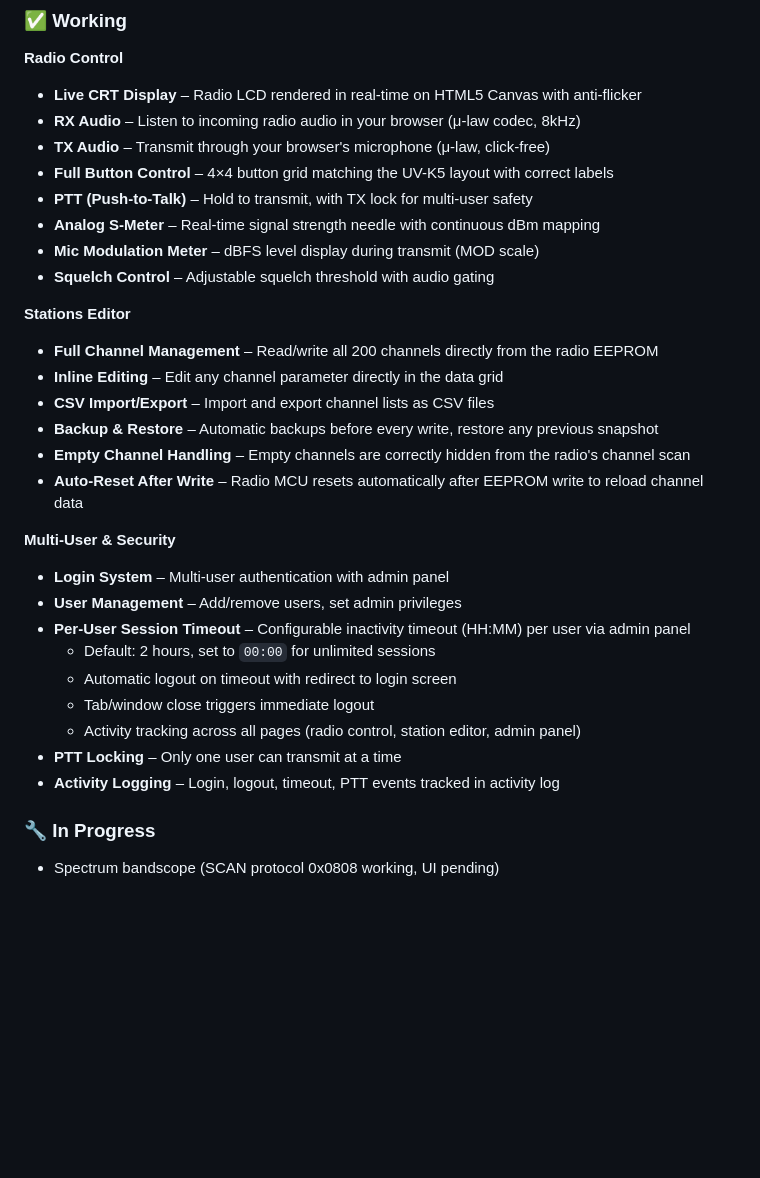
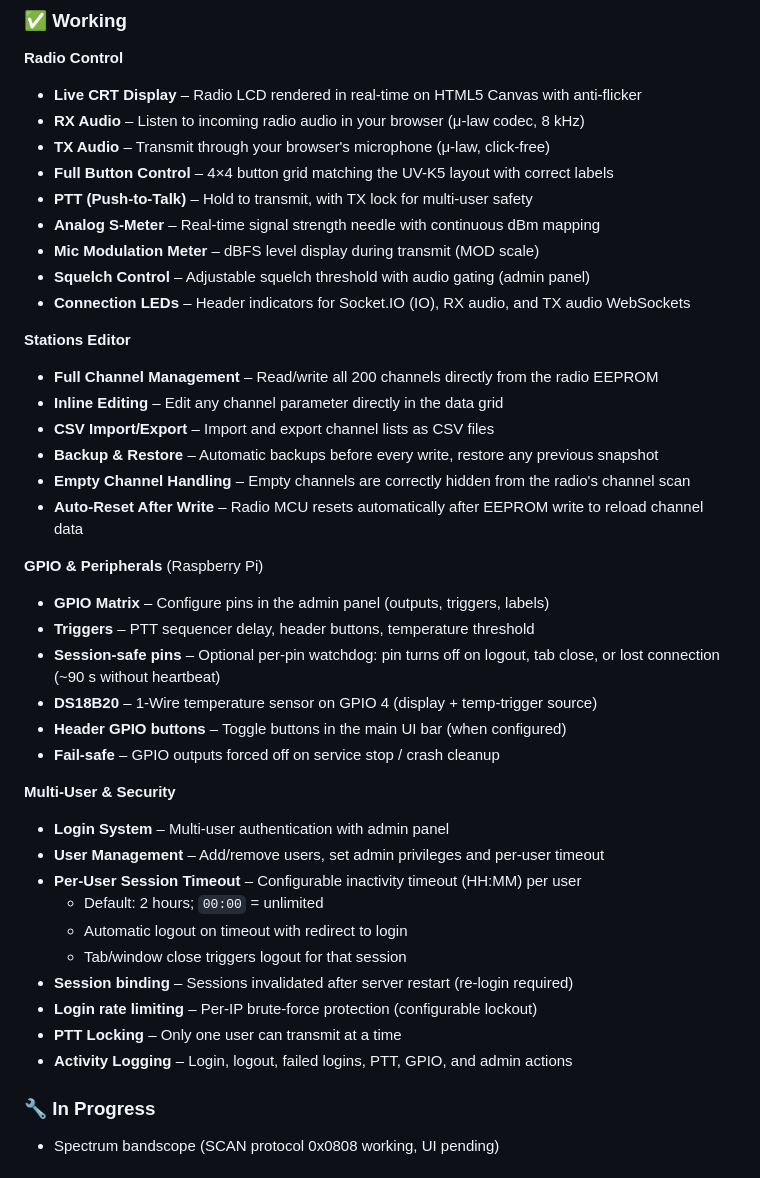
Before and after one commit to 3DFabrik/q-remote-v3, a Markdown page: README.md, the part around one of its changes. Drawn GitHub-style; blank space fills up the shorter version.

```diff
--- a/README.md
+++ b/README.md
@@ -28,13 +28,14 @@ Web-based remote control for Quansheng UV-K5 ham radio with QuanshengDock firmwa
 
 **Radio Control**
 - **Live CRT Display** – Radio LCD rendered in real-time on HTML5 Canvas with anti-flicker
-- **RX Audio** – Listen to incoming radio audio in your browser (μ-law codec, 8kHz)
+- **RX Audio** – Listen to incoming radio audio in your browser (μ-law codec, 8 kHz)
 - **TX Audio** – Transmit through your browser's microphone (μ-law, click-free)
 - **Full Button Control** – 4×4 button grid matching the UV-K5 layout with correct labels
 - **PTT (Push-to-Talk)** – Hold to transmit, with TX lock for multi-user safety
 - **Analog S-Meter** – Real-time signal strength needle with continuous dBm mapping
 - **Mic Modulation Meter** – dBFS level display during transmit (MOD scale)
-- **Squelch Control** – Adjustable squelch threshold with audio gating
+- **Squelch Control** – Adjustable squelch threshold with audio gating (admin panel)
+- **Connection LEDs** – Header indicators for Socket.IO (IO), RX audio, and TX audio WebSockets
 
 **Stations Editor**
 - **Full Channel Management** – Read/write all 200 channels directly from the radio EEPROM
@@ -44,16 +45,25 @@ Web-based remote control for Quansheng UV-K5 ham radio with QuanshengDock firmwa
 - **Empty Channel Handling** – Empty channels are correctly hidden from the radio's channel scan
 - **Auto-Reset After Write** – Radio MCU resets automatically after EEPROM write to reload channel data
 
+**GPIO & Peripherals** (Raspberry Pi)
+- **GPIO Matrix** – Configure pins in the admin panel (outputs, triggers, labels)
+- **Triggers** – PTT sequencer delay, header buttons, temperature threshold
+- **Session-safe pins** – Optional per-pin watchdog: pin turns off on logout, tab close, or lost connection (~90 s without heartbeat)
+- **DS18B20** – 1-Wire temperature sensor on GPIO 4 (display + temp-trigger source)
+- **Header GPIO buttons** – Toggle buttons in the main UI bar (when configured)
+- **Fail-safe** – GPIO outputs forced off on service stop / crash cleanup
+
 **Multi-User & Security**
 - **Login System** – Multi-user authentication with admin panel
-- **User Management** – Add/remove users, set admin privileges
-- **Per-User Session Timeout** – Configurable inactivity timeout (HH:MM) per user via admin panel
-  - Default: 2 hours, set to `00:00` for unlimited sessions
-  - Automatic logout on timeout with redirect to login screen
-  - Tab/window close triggers immediate logout
-  - Activity tracking across all pages (radio control, station editor, admin panel)
+- **User Management** – Add/remove users, set admin privileges and per-user timeout
+- **Per-User Session Timeout** – Configurable inactivity timeout (HH:MM) per user
+  - Default: 2 hours; `00:00` = unlimited
+  - Automatic logout on timeout with redirect to login
+  - Tab/window close triggers logout for that session
+- **Session binding** – Sessions invalidated after server restart (re-login required)
+- **Login rate limiting** – Per-IP brute-force protection (configurable lockout)
 - **PTT Locking** – Only one user can transmit at a time
-- **Activity Logging** – Login, logout, timeout, PTT events tracked in activity log
+- **Activity Logging** – Login, logout, failed logins, PTT, GPIO, and admin actions
 
 ### 🔧 In Progress
 - Spectrum bandscope (SCAN protocol 0x0808 working, UI pending)
```
Also changed, not shown: other parts of README.md (+71 -41 lines).
